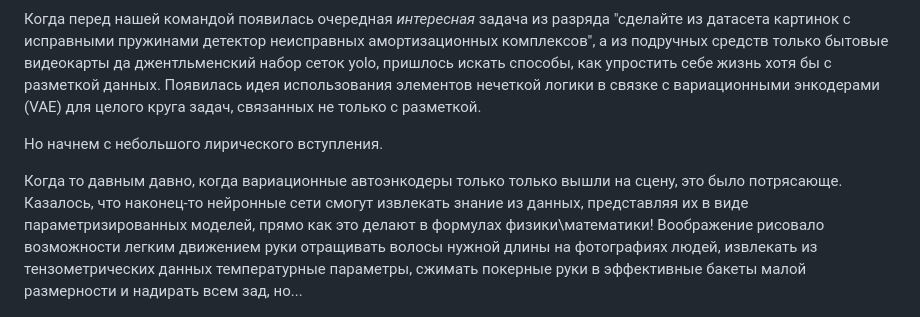
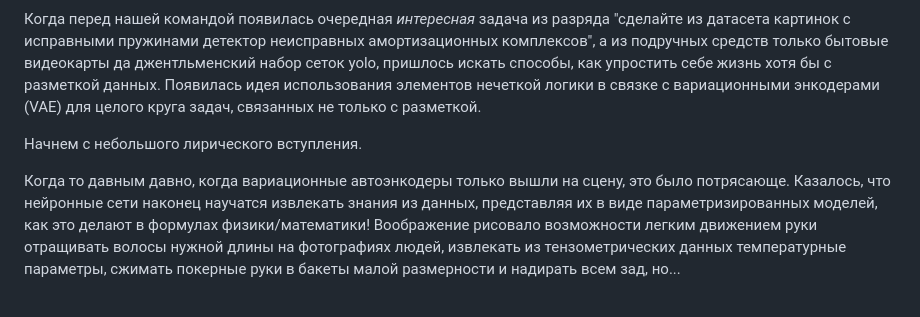
Before and after one commit to kenoma/pytorch-fuzzy, a Markdown page: habr/Habr.md, the part around the change. GitHub-like rendering.

Commit message:
глврд2

```diff
--- a/habr/Habr.md
+++ b/habr/Habr.md
@@ -7,10 +7,9 @@
 Когда перед нашей командой появилась очередная _интересная_ задача из разряда "сделайте из датасета картинок с исправными пружинами детектор неисправных амортизационных комплексов", а из подручных средств только бытовые видеокарты да джентльменский набор сеток yolo, пришлось искать способы, как упростить себе жизнь хотя бы с разметкой данных.
 Появилась идея использования элементов нечеткой логики в связке с вариационными энкодерами (VAE) для целого круга задач, связанных не только с разметкой.
 
-Но начнем с небольшого лирического вступления.
+Начнем с небольшого лирического вступления.
 
-Когда то давным давно, когда вариационные автоэнкодеры только только вышли на сцену, это было потрясающе. Казалось, что наконец-то нейронные сети смогут извлекать знание из данных, представляя их в виде параметризированных моделей, прямо как это делают в формулах физики\математики!
-Воображение рисовало возможности легким движением руки отращивать волосы нужной длины на фотографиях людей, извлекать из тензометрических данных температурные параметры, сжимать покерные руки в эффективные бакеты малой размерности и надирать всем зад, но...
+Когда то давным давно, когда вариационные автоэнкодеры только вышли на сцену, это было потрясающе. Казалось, что нейронные сети наконец научатся извлекать знания из данных, представляя их в виде параметризированных моделей, как это делают в формулах физики/математики! Воображение рисовало возможности легким движением руки отращивать волосы нужной длины на фотографиях людей, извлекать из тензометрических данных температурные параметры, сжимать покерные руки в бакеты малой размерности и надирать всем зад, но...
 
 ![Картинка из [Understanding disentangling in β-VAE](https://arxiv.org/abs/1804.03599)](fig1.png)
 
```
